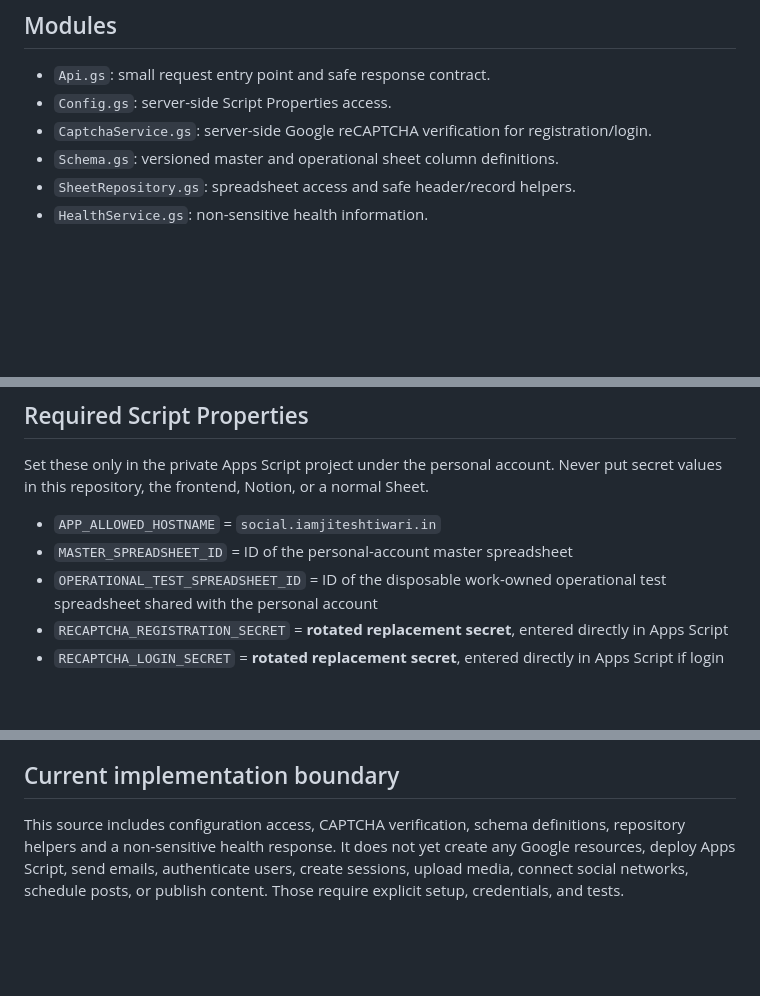
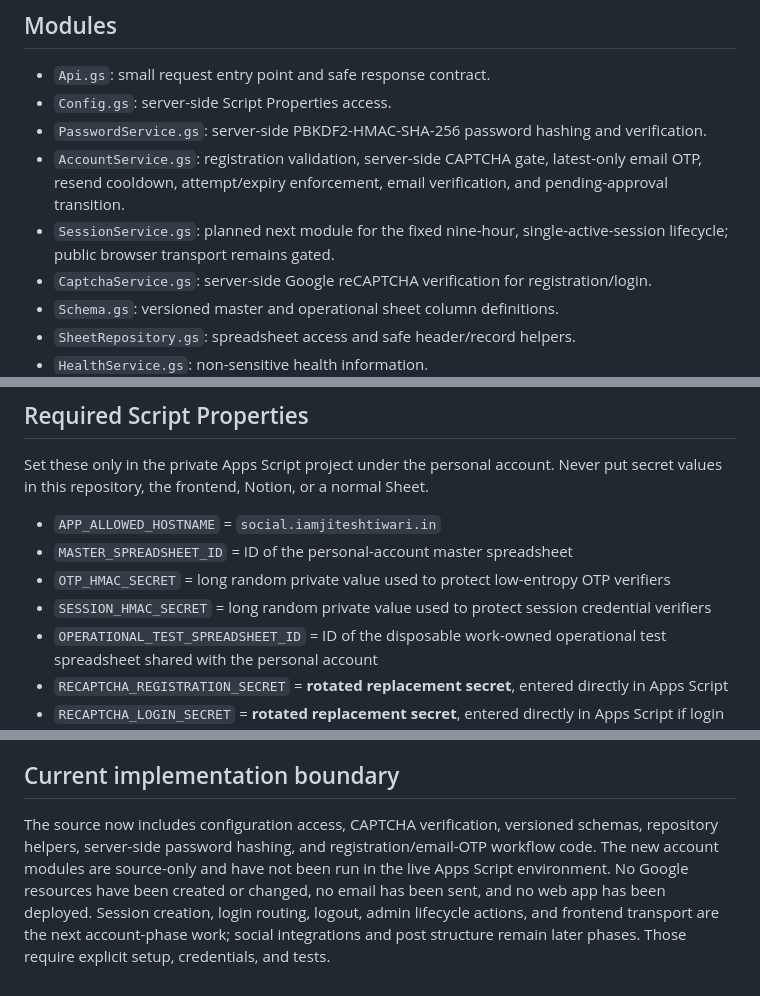
Before and after one commit to iamjiteshtiwari/social-media-management-platform, a Markdown page: backend/apps-script/README.md, 3 parts joined by grey strips. GitHub-like rendering; blank space fills up the shorter version.

Commit message:
Document account registration and verification modules

```diff
--- a/backend/apps-script/README.md
+++ b/backend/apps-script/README.md
@@ -22,6 +22,9 @@ The implementation must stay modular: API router, authentication, CAPTCHA, sessi
 
 - `Api.gs`: small request entry point and safe response contract.
 - `Config.gs`: server-side Script Properties access.
+- `PasswordService.gs`: server-side PBKDF2-HMAC-SHA-256 password hashing and verification.
+- `AccountService.gs`: registration validation, server-side CAPTCHA gate, latest-only email OTP, resend cooldown, attempt/expiry enforcement, email verification, and pending-approval transition.
+- `SessionService.gs`: planned next module for the fixed nine-hour, single-active-session lifecycle; public browser transport remains gated.
 - `CaptchaService.gs`: server-side Google reCAPTCHA verification for registration/login.
 - `Schema.gs`: versioned master and operational sheet column definitions.
 - `SheetRepository.gs`: spreadsheet access and safe header/record helpers.
@@ -37,6 +40,8 @@ Set these only in the private Apps Script project under the personal account. Ne
 
 - `APP_ALLOWED_HOSTNAME` = `social.iamjiteshtiwari.in`
 - `MASTER_SPREADSHEET_ID` = ID of the personal-account master spreadsheet
+- `OTP_HMAC_SECRET` = long random private value used to protect low-entropy OTP verifiers
+- `SESSION_HMAC_SECRET` = long random private value used to protect session credential verifiers
 - `OPERATIONAL_TEST_SPREADSHEET_ID` = ID of the disposable work-owned operational test spreadsheet shared with the personal account
 - `RECAPTCHA_REGISTRATION_SECRET` = **rotated replacement secret**, entered directly in Apps Script
 - `RECAPTCHA_LOGIN_SECRET` = **rotated replacement secret**, entered directly in Apps Script if login has its own secret
@@ -91,4 +96,4 @@ Before connecting registration/login, demonstrate a supported, secure transport
 
 ## Current implementation boundary
 
-This source includes configuration access, CAPTCHA verification, schema definitions, repository helpers and a non-sensitive health response. It does not yet create any Google resources, deploy Apps Script, send emails, authenticate users, create sessions, upload media, connect social networks, schedule posts, or publish content. Those require explicit setup, credentials, and tests.
+The source now includes configuration access, CAPTCHA verification, versioned schemas, repository helpers, server-side password hashing, and registration/email-OTP workflow code. The new account modules are source-only and have not been run in the live Apps Script environment. No Google resources have been created or changed, no email has been sent, and no web app has been deployed. Session creation, login routing, logout, admin lifecycle actions, and frontend transport are the next account-phase work; social integrations and post structure remain later phases. Those require explicit setup, credentials, and tests.
```
